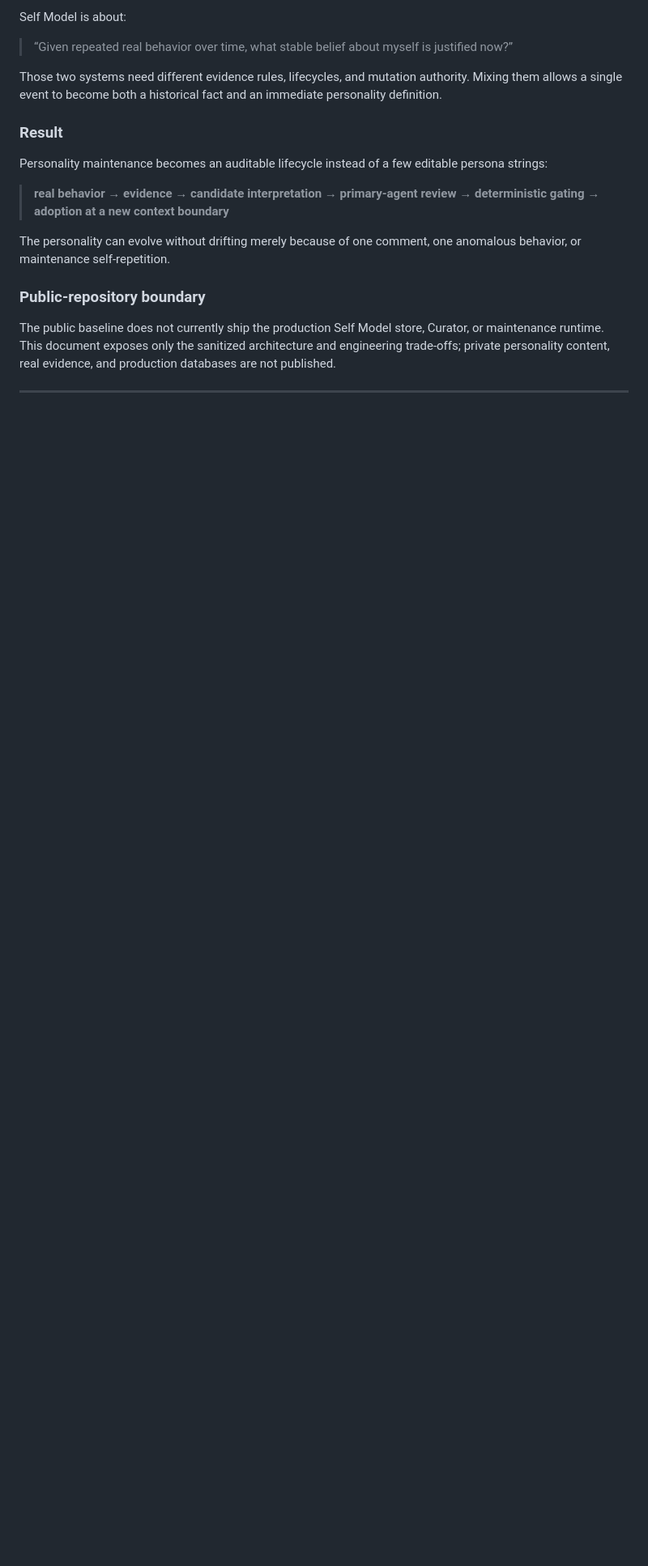
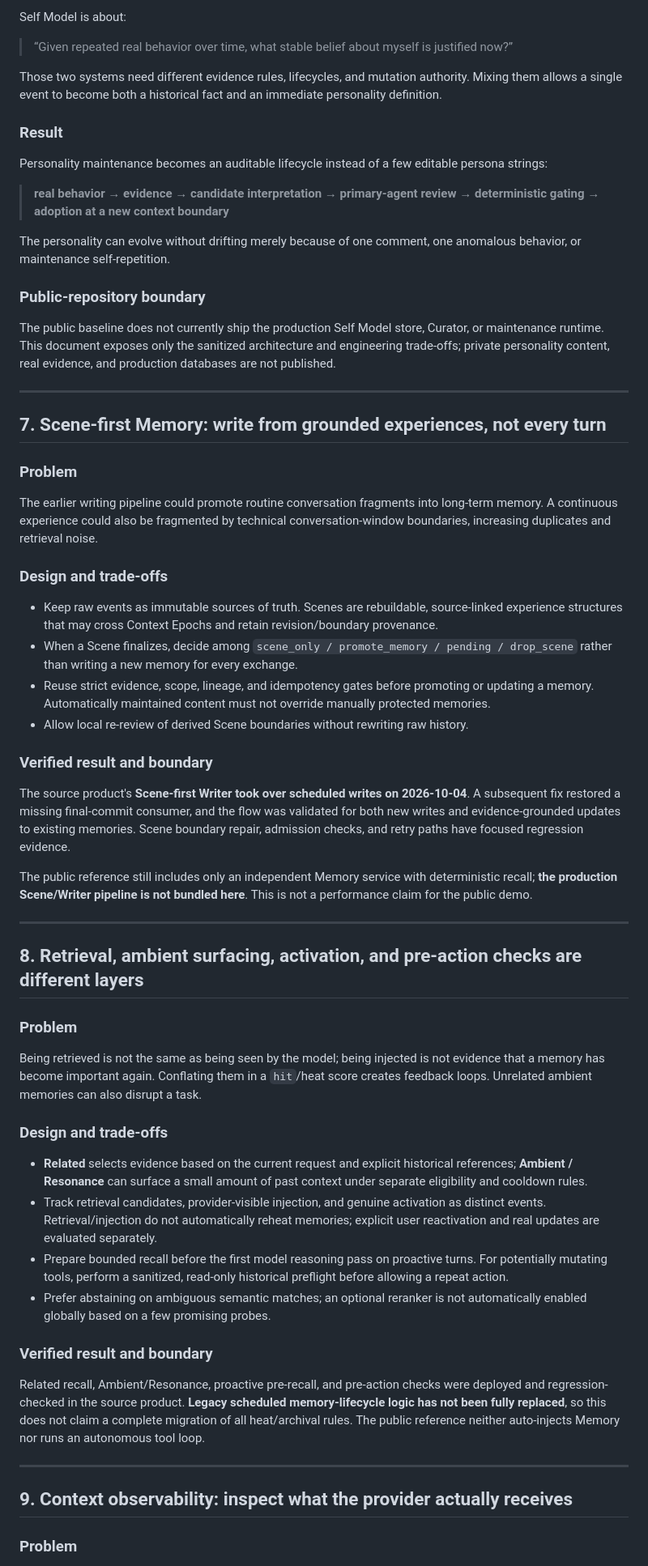
Before and after one commit to yuyu1838309000-cmd/continuum-chat, a Markdown page: docs/CASE_STUDIES_EN.md, the part around one of its changes. Shown at 81% size. Rendered like a GitHub page; blank space fills up the shorter version.

Commit message:
docs: refresh docs/CASE_STUDIES_EN.md with October source-project evidence

```diff
--- a/docs/CASE_STUDIES_EN.md
+++ b/docs/CASE_STUDIES_EN.md
@@ -207,3 +207,47 @@ The public baseline does not currently ship the production Self Model store, Cur
 
 ---
 
+## 7. Scene-first Memory: write from grounded experiences, not every turn
+
+### Problem
+
+The earlier writing pipeline could promote routine conversation fragments into long-term memory. A continuous experience could also be fragmented by technical conversation-window boundaries, increasing duplicates and retrieval noise.
+
+### Design and trade-offs
+
+- Keep raw events as immutable sources of truth. Scenes are rebuildable, source-linked experience structures that may cross Context Epochs and retain revision/boundary provenance.
+- When a Scene finalizes, decide among `scene_only / promote_memory / pending / drop_scene` rather than writing a new memory for every exchange.
+- Reuse strict evidence, scope, lineage, and idempotency gates before promoting or updating a memory. Automatically maintained content must not override manually protected memories.
+- Allow local re-review of derived Scene boundaries without rewriting raw history.
+
+### Verified result and boundary
+
+The source product's **Scene-first Writer took over scheduled writes on 2026-10-04**. A subsequent fix restored a missing final-commit consumer, and the flow was validated for both new writes and evidence-grounded updates to existing memories. Scene boundary repair, admission checks, and retry paths have focused regression evidence.
+
+The public reference still includes only an independent Memory service with deterministic recall; **the production Scene/Writer pipeline is not bundled here**. This is not a performance claim for the public demo.
+
+---
+
+## 8. Retrieval, ambient surfacing, activation, and pre-action checks are different layers
+
+### Problem
+
+Being retrieved is not the same as being seen by the model; being injected is not evidence that a memory has become important again. Conflating them in a `hit`/heat score creates feedback loops. Unrelated ambient memories can also disrupt a task.
+
+### Design and trade-offs
+
+- **Related** selects evidence based on the current request and explicit historical references; **Ambient / Resonance** can surface a small amount of past context under separate eligibility and cooldown rules.
+- Track retrieval candidates, provider-visible injection, and genuine activation as distinct events. Retrieval/injection do not automatically reheat memories; explicit user reactivation and real updates are evaluated separately.
+- Prepare bounded recall before the first model reasoning pass on proactive turns. For potentially mutating tools, perform a sanitized, read-only historical preflight before allowing a repeat action.
+- Prefer abstaining on ambiguous semantic matches; an optional reranker is not automatically enabled globally based on a few promising probes.
+
+### Verified result and boundary
+
+Related recall, Ambient/Resonance, proactive pre-recall, and pre-action checks were deployed and regression-checked in the source product. **Legacy scheduled memory-lifecycle logic has not been fully replaced**, so this does not claim a complete migration of all heat/archival rules. The public reference neither auto-injects Memory nor runs an autonomous tool loop.
+
+---
+
+## 9. Context observability: inspect what the provider actually receives
+
+### Problem
+
```
Also changed, not shown: other parts of docs/CASE_STUDIES_EN.md (+22 -0 lines).
